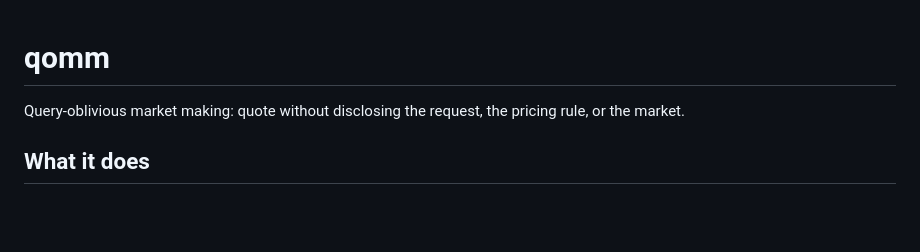
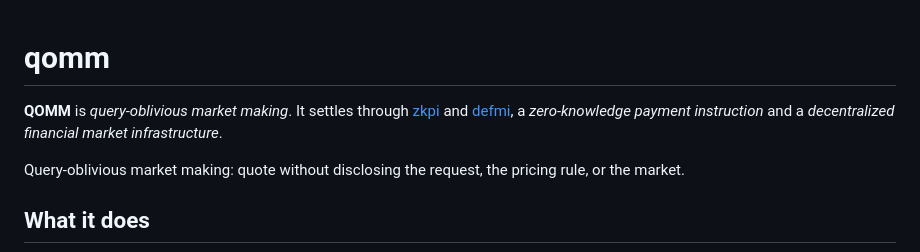
Before and after one commit to shukob/qomm, a Markdown page: README.md, the part around the change. GitHub-like rendering; blank space fills up the shorter version.

Commit message:
Say what QOMM stands for, and what it settles through
Co-Authored-By: Claude Opus 5 <noreply@anthropic.com>

```diff
--- a/README.md
+++ b/README.md
@@ -1,4 +1,6 @@
 # qomm
+
+**QOMM** is *query-oblivious market making*. It settles through [zkpi](https://github.com/shukob/zkpi) and [defmi](https://github.com/shukob/defmi), a *zero-knowledge payment instruction* and a *decentralized financial market infrastructure*.
 
 Query-oblivious market making: quote without disclosing the request, the pricing rule, or the market.
 
```
